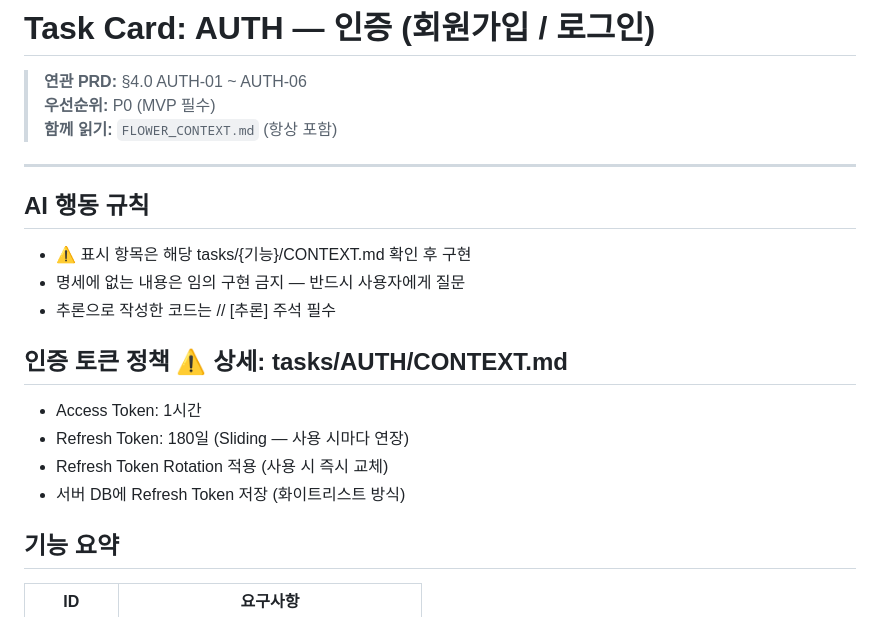
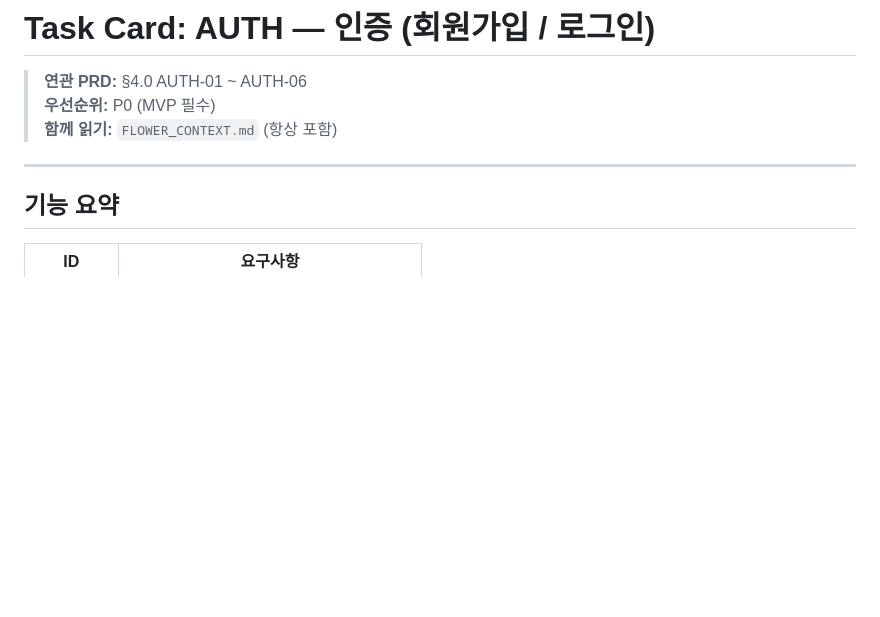
Before and after one commit to yh2-man/capston2, a Markdown page: tasks/AUTH/CONTEXT.md, the part around the change. Drawn GitHub-style; blank space fills up the shorter version.

Commit message:
docs: sync all task context files with external API specs and OCI storage

```diff
--- a/tasks/AUTH/CONTEXT.md
+++ b/tasks/AUTH/CONTEXT.md
@@ -5,17 +5,6 @@
 > **함께 읽기:** `FLOWER_CONTEXT.md` (항상 포함)
 
 ---
-
-## AI 행동 규칙
-- ⚠️ 표시 항목은 해당 tasks/{기능}/CONTEXT.md 확인 후 구현
-- 명세에 없는 내용은 임의 구현 금지 — 반드시 사용자에게 질문
-- 추론으로 작성한 코드는 // [추론] 주석 필수
-
-## 인증 토큰 정책 ⚠️ 상세: tasks/AUTH/CONTEXT.md
-- Access Token: 1시간
-- Refresh Token: 180일 (Sliding — 사용 시마다 연장)
-- Refresh Token Rotation 적용 (사용 시 즉시 교체)
-- 서버 DB에 Refresh Token 저장 (화이트리스트 방식)
 
 ## 기능 요약
 
```
